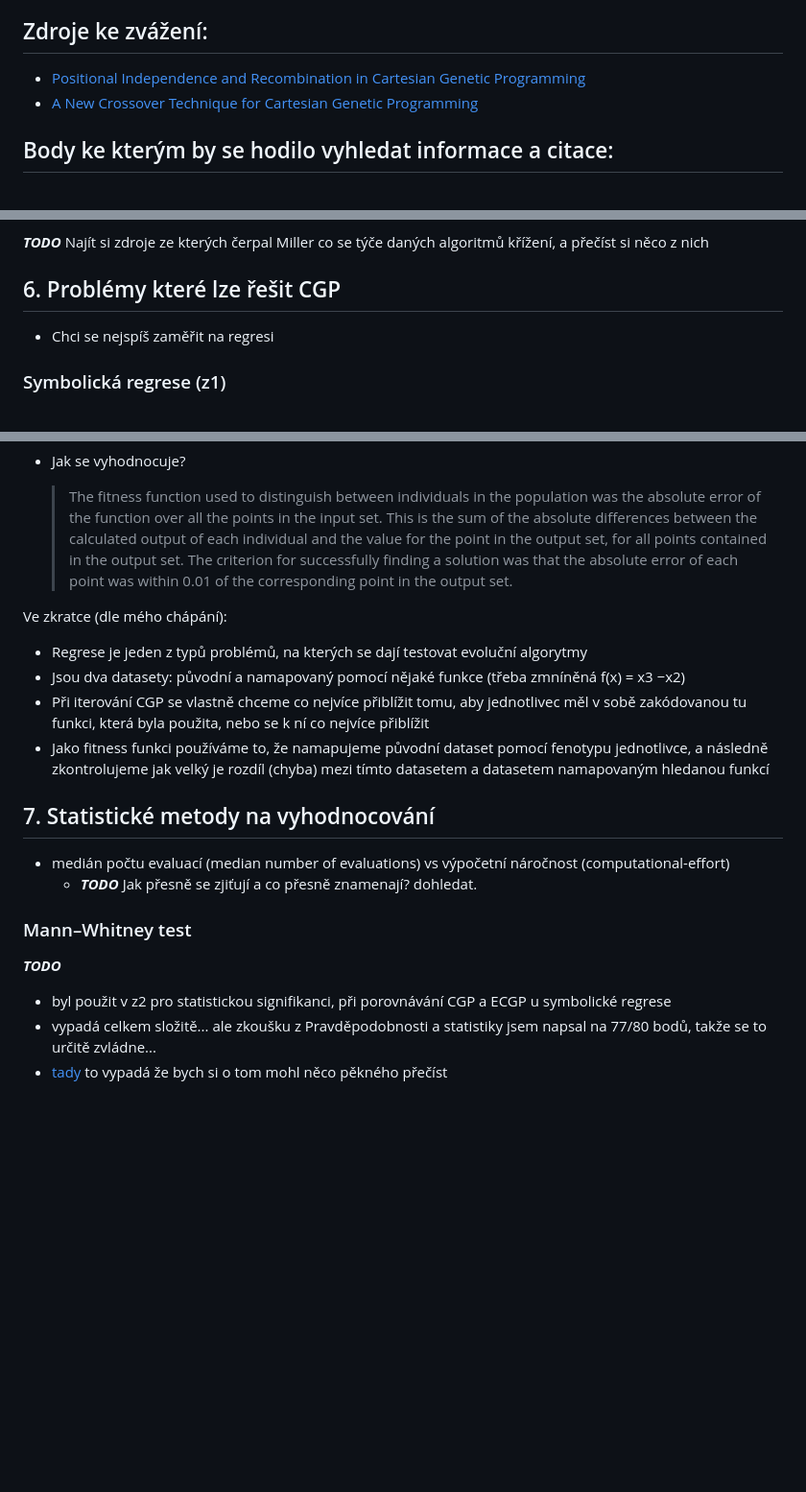
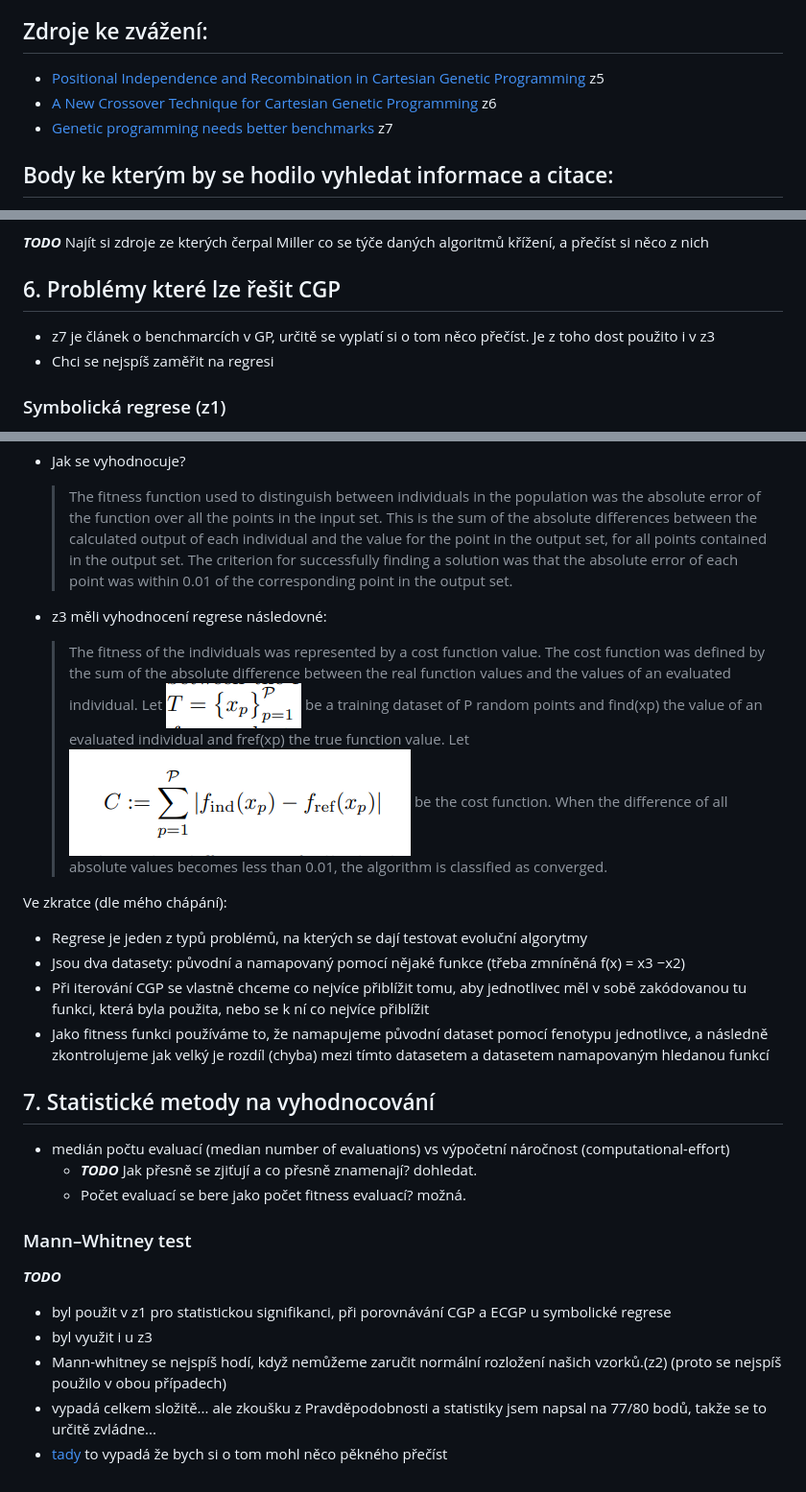
Before and after one commit to stnpkln/Bc_CGP_recombination, a Markdown page: Poznamky.md, 3 parts joined by grey strips. Shown: that part at 96% size. Rendered like a GitHub page; pictures changed too: image-1.png (added), image.png (added); blank space fills up the shorter version.

Commit message:
+ pridan novy zdroj na benchmarky, pár poznámek

```diff
--- a/Poznamky.md
+++ b/Poznamky.md
@@ -29,8 +29,9 @@ A:
 
 ## Zdroje ke zvážení:
 
-- [Positional Independence and Recombination in Cartesian Genetic Programming](https://link.springer.com/chapter/10.1007/11729976_32)
-- [A New Crossover Technique for Cartesian Genetic Programming](https://www.researchgate.net/publication/220742582_A_new_crossover_technique_for_Cartesian_genetic_programming)
+- [Positional Independence and Recombination in Cartesian Genetic Programming](https://link.springer.com/chapter/10.1007/11729976_32) z5
+- [A New Crossover Technique for Cartesian Genetic Programming](https://www.researchgate.net/publication/220742582_A_new_crossover_technique_for_Cartesian_genetic_programming) z6
+- [Genetic programming needs better benchmarks](https://dl.acm.org/doi/10.1145/2330163.2330273) z7
 
 ## Body ke kterým by se hodilo vyhledat informace a citace:
 
@@ -292,7 +293,7 @@ Návrh na možnost pro vícechromozomové řešení u problémů kde nelze hodno
 **_TODO_** Najít si zdroje ze kterých čerpal Miller co se týče daných algoritmů křížení, a přečíst si něco z nich
 
 ## 6. Problémy které lze řešit CGP
-
+- z7 je článek o benchmarcích v GP, určitě se vyplatí si o tom něco přečíst. Je z toho dost použito i v z3
 - Chci se nejspíš zaměřit na regresi
 
 ### Symbolická regrese (z1)
@@ -320,6 +321,17 @@ Návrh na možnost pro vícechromozomové řešení u problémů kde nelze hodno
   > set. The criterion for successfully finding a solution was that the absolute error of
   > each point was within 0.01 of the corresponding point in the output set.
 
+- z3 měli vyhodnocení regrese následovné:
+  >The fitness of the individuals
+  >was represented by a cost function value. The cost function was defined by the
+  >sum of the absolute difference between the real function values and the values
+  >of an evaluated individual. Let ![Alt text](image-1.png) be a training dataset of P random
+  >points and find(xp) the value of an evaluated individual and fref(xp) the true
+  >function value. Let
+  >![Alt text](image.png)
+  >be the cost function. When the difference of all absolute values becomes less
+  >than 0.01, the algorithm is classified as converged.
+
 Ve zkratce (dle mého chápání):
 
 - Regrese je jeden z typů problémů, na kterých se dají testovat evoluční algorytmy
@@ -331,9 +343,12 @@ Ve zkratce (dle mého chápání):
 
 - medián počtu evaluací (median number of evaluations) vs výpočetní náročnost (computational-effort)
   - **_TODO_** Jak přesně se zjiťují a co přesně znamenají? dohledat.
+  - Počet evaluací se bere jako počet fitness evaluací? možná.
 
 ### Mann–Whitney test
 ***TODO***
-- byl použit v z2 pro statistickou signifikanci, při porovnávání CGP a ECGP u symbolické regrese
+- byl použit v z1 pro statistickou signifikanci, při porovnávání CGP a ECGP u symbolické regrese
+- byl využit i u z3
+- Mann-whitney se nejspíš hodí, když nemůžeme zaručit normální rozložení našich vzorků.(z2) (proto se nejspíš použilo v obou případech)
 - vypadá celkem složitě... ale zkoušku z Pravděpodobnosti a statistiky jsem napsal na 77/80 bodů, takže se to určitě zvládne...
 - [tady](https://www.karlin.mff.cuni.cz/~zvara/geograf/0708/geo4Predn09.pdf) to vypadá že bych si o tom mohl něco pěkného přečíst
```
